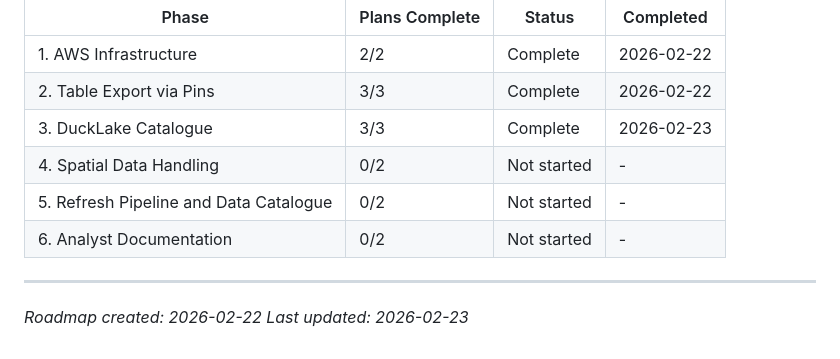
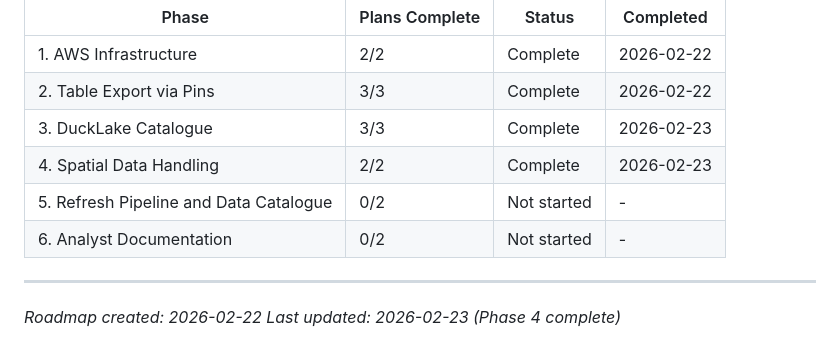
Before and after one commit to stevecrawshaw/ducklake, a Markdown page: .planning/ROADMAP.md, the part around one of its changes. Drawn GitHub-style.

```diff
--- a/.planning/ROADMAP.md
+++ b/.planning/ROADMAP.md
@@ -125,10 +125,10 @@ Note: Phases 3 and 4 could potentially execute in parallel after Phase 2.
 | 1. AWS Infrastructure | 2/2 | Complete | 2026-02-22 |
 | 2. Table Export via Pins | 3/3 | Complete | 2026-02-22 |
 | 3. DuckLake Catalogue | 3/3 | Complete | 2026-02-23 |
-| 4. Spatial Data Handling | 0/2 | Not started | - |
+| 4. Spatial Data Handling | 2/2 | Complete | 2026-02-23 |
 | 5. Refresh Pipeline and Data Catalogue | 0/2 | Not started | - |
 | 6. Analyst Documentation | 0/2 | Not started | - |
 
 ---
 *Roadmap created: 2026-02-22*
-*Last updated: 2026-02-23*
+*Last updated: 2026-02-23 (Phase 4 complete)*
```
Also changed, not shown: other parts of .planning/ROADMAP.md (+3 -3 lines), .planning/REQUIREMENTS.md (+2 -2 lines), 1 other file.
